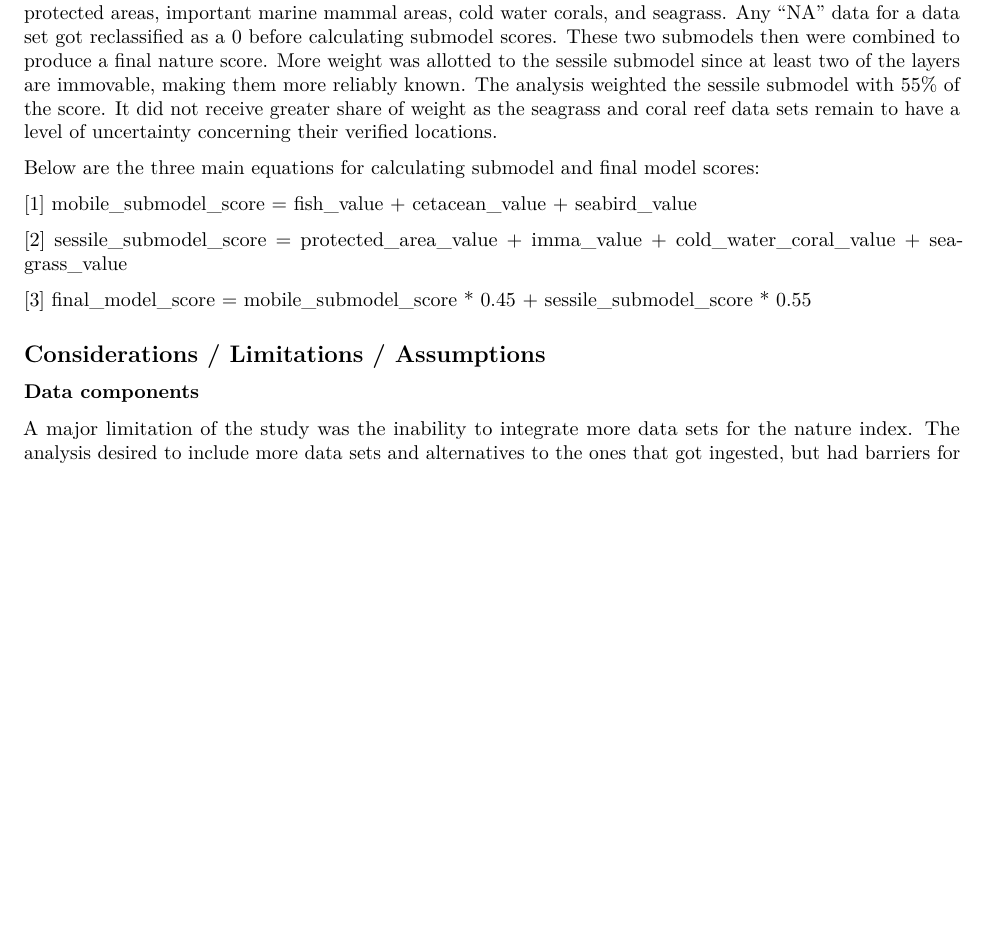
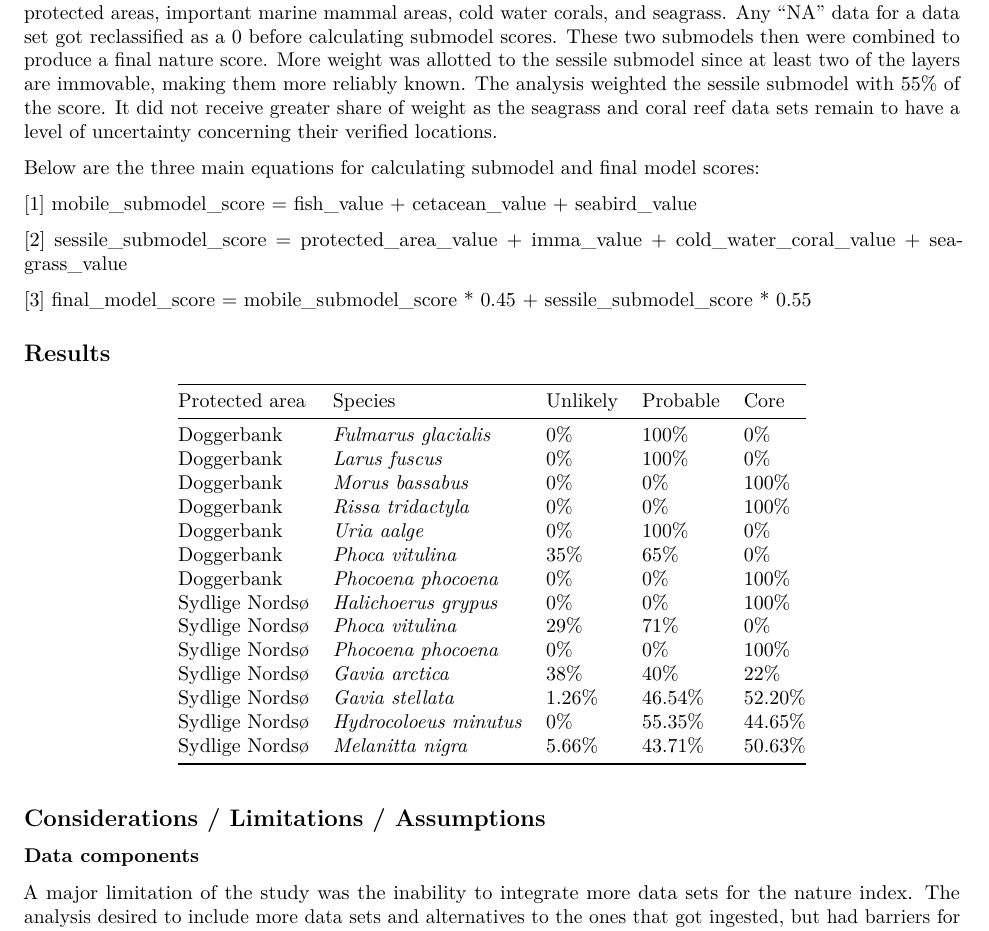
Before and after one commit to bpfree/total-energies_north-sea, an R Markdown document (methods.Rmd): part of page 6 of 7, cut so that both start at the same text, the shorter picture padded with empty space. Rendered offline with R 4.5, knitr and Pandoc, then LaTeX, with nearby package versions.

Commit message:
results table

```diff
--- a/methods.Rmd
+++ b/methods.Rmd
@@ -243,6 +243,24 @@ Below are the three main equations for calculating submodel and final model scor
 
 [3] final_model_score = mobile_submodel_score * 0.45 + sessile_submodel_score * 0.55
 
+## Results
+| Protected area | Species | Unlikely | Probable | Core |
+|----------------|---------|----------|----------|------|
+| Doggerbank | _Fulmarus glacialis_ | 0% | 100% | 0% |
+| Doggerbank | _Larus fuscus_ | 0% | 100% | 0% |
+| Doggerbank | _Morus bassabus_ | 0% | 0% | 100% |
+| Doggerbank | _Rissa tridactyla_ | 0% | 0% | 100% |
+| Doggerbank | _Uria aalge_ | 0% | 100% | 0% |
+| Doggerbank | _Phoca vitulina_ | 35% | 65% | 0% |
+| Doggerbank | _Phocoena phocoena_ | 0% | 0% | 100% |
+| Sydlige Nordsø | _Halichoerus grypus_ | 0% | 0% | 100% |
+| Sydlige Nordsø | _Phoca vitulina_ | 29% | 71% | 0% |
+| Sydlige Nordsø | _Phocoena phocoena_ | 0% | 0% | 100% |
+| Sydlige Nordsø | _Gavia arctica_ | 38% | 40% | 22% |
+| Sydlige Nordsø | _Gavia stellata_ | 1.26% | 46.54% | 52.20% |
+| Sydlige Nordsø | _Hydrocoloeus minutus_ | 0% | 55.35% | 44.65% |
+| Sydlige Nordsø | _Melanitta nigra_ | 5.66% | 43.71% | 50.63% |
+
 ## Considerations / Limitations / Assumptions
 ### Data components
 A major limitation of the study was the inability to integrate more data sets for the nature index. The analysis desired to include more data sets and alternatives to the ones that got ingested,
```
